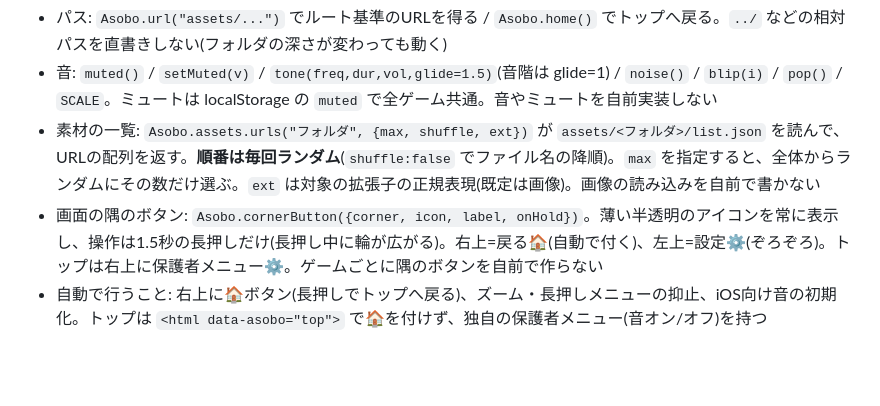
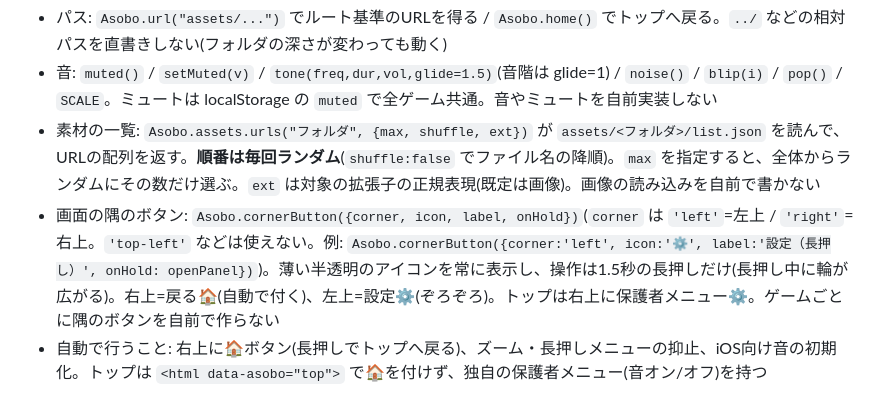
Before and after one commit to wjmgame/wjmgame, a Markdown page: docs/spec.md, the part around the change. Rendered like a GitHub page; blank space fills up the shorter version.

Commit message:
設定があるゲームの共通仕様更新

```diff
--- a/docs/spec.md
+++ b/docs/spec.md
@@ -28,7 +28,7 @@
 - パス: `Asobo.url("assets/...")` でルート基準のURLを得る / `Asobo.home()` でトップへ戻る。`../` などの相対パスを直書きしない(フォルダの深さが変わっても動く)
 - 音: `muted()` / `setMuted(v)` / `tone(freq,dur,vol,glide=1.5)`(音階は glide=1) / `noise()` / `blip(i)` / `pop()` / `SCALE`。ミュートは localStorage の `muted` で全ゲーム共通。音やミュートを自前実装しない
 - 素材の一覧: `Asobo.assets.urls("フォルダ", {max, shuffle, ext})` が `assets/<フォルダ>/list.json` を読んで、URLの配列を返す。**順番は毎回ランダム**(`shuffle:false` でファイル名の降順)。`max` を指定すると、全体からランダムにその数だけ選ぶ。`ext` は対象の拡張子の正規表現(既定は画像)。画像の読み込みを自前で書かない
-- 画面の隅のボタン: `Asobo.cornerButton({corner, icon, label, onHold})`。薄い半透明のアイコンを常に表示し、操作は1.5秒の長押しだけ(長押し中に輪が広がる)。右上=戻る🏠(自動で付く)、左上=設定⚙️(ぞろぞろ)。トップは右上に保護者メニュー⚙️。ゲームごとに隅のボタンを自前で作らない
+- 画面の隅のボタン: `Asobo.cornerButton({corner, icon, label, onHold})`(`corner` は `'left'`=左上 / `'right'`=右上。`'top-left'` などは使えない。例: `Asobo.cornerButton({corner:'left', icon:'⚙️', label:'設定（長押し）', onHold: openPanel})`)。薄い半透明のアイコンを常に表示し、操作は1.5秒の長押しだけ(長押し中に輪が広がる)。右上=戻る🏠(自動で付く)、左上=設定⚙️(ぞろぞろ)。トップは右上に保護者メニュー⚙️。ゲームごとに隅のボタンを自前で作らない
 - 自動で行うこと: 右上に🏠ボタン(長押しでトップへ戻る)、ズーム・長押しメニューの抑止、iOS向け音の初期化。トップは `<html data-asobo="top">` で🏠を付けず、独自の保護者メニュー(音オン/オフ)を持つ
 
 ## 顔写真(faces.js)
```
